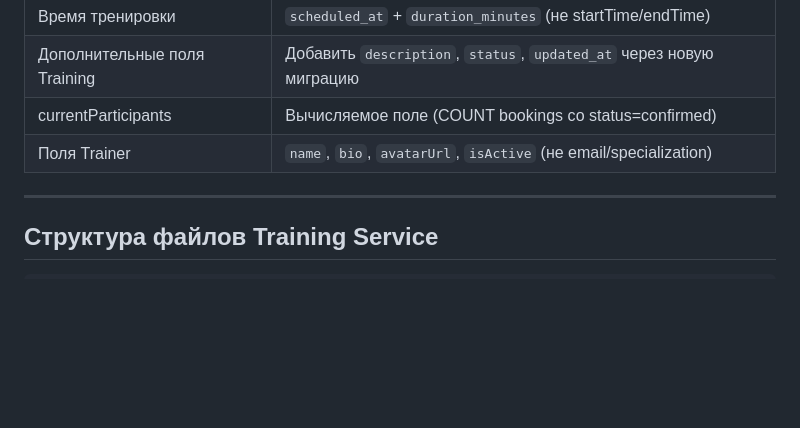
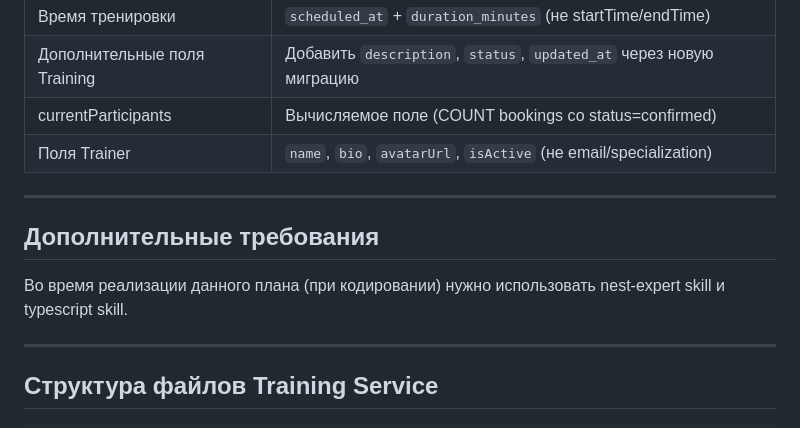
Before and after one commit to azakharo/dream-fitness, a Markdown page: doc/plans/impl-plan-phase3-training-service.md, the part around the change. Drawn GitHub-style; blank space fills up the shorter version.

Commit message:
small addition to ph3 plan

```diff
--- a/doc/plans/impl-plan-phase3-training-service.md
+++ b/doc/plans/impl-plan-phase3-training-service.md
@@ -18,6 +18,12 @@
 | Дополнительные поля Training | Добавить `description`, `status`, `updated_at` через новую миграцию |
 | currentParticipants          | Вычисляемое поле (COUNT bookings со status=confirmed)               |
 | Поля Trainer                 | `name`, `bio`, `avatarUrl`, `isActive` (не email/specialization)    |
+
+---
+
+## Дополнительные требования
+
+Во время реализации данного плана (при кодировании) нужно использовать nest-expert skill и typescript skill.
 
 ---
 
```
